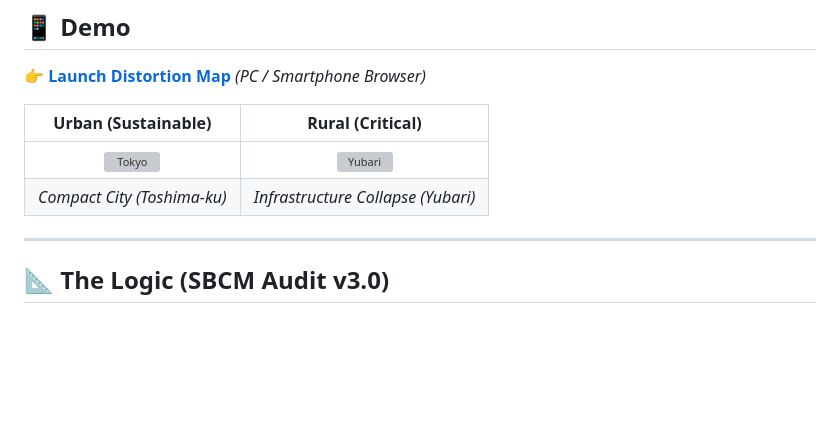
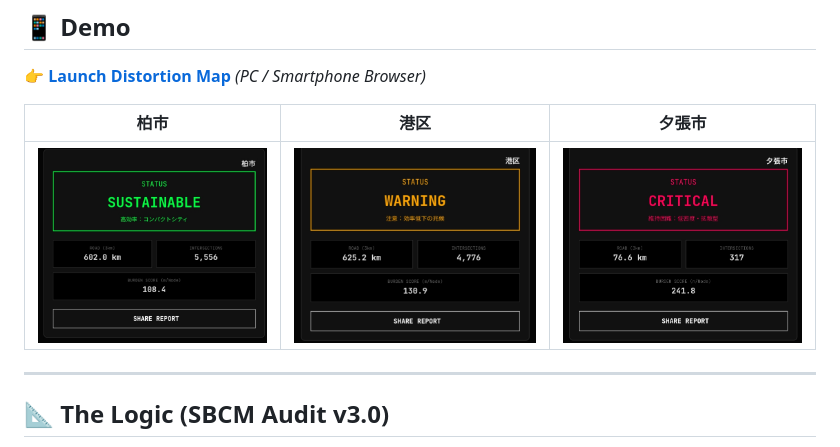
Before and after one commit to SBCM-Alliance/SBCM-Global-Scanner, a Markdown page: README.md, the part around the change. GitHub-like rendering; blank space fills up the shorter version; grey boxes are pictures that could not be loaded.

```diff
--- a/README.md
+++ b/README.md
@@ -17,11 +17,9 @@
 **👉 [Launch Distortion Map](https://sbcm-alliance.github.io/distortion-map/)**
 *(PC / Smartphone Browser)*
 
-| Urban (Sustainable) | Rural (Critical) |
-| :---: | :---: |
-| <img src="docs/demo_tokyo.png" width="300" alt="Tokyo"> | <img src="docs/demo_yubari.png" width="300" alt="Yubari"> |
-| *Compact City (Toshima-ku)* | *Infrastructure Collapse (Yubari)* |
-
+|柏市|港区|夕張市|
+|:---:|:---:|:---:|
+|![](images/kashiwa.jpg)|![](images/tkminato.jpg)|![](images/yuubari.jpg)|
 ---
 
 ## 📐 The Logic (SBCM Audit v3.0)
```
